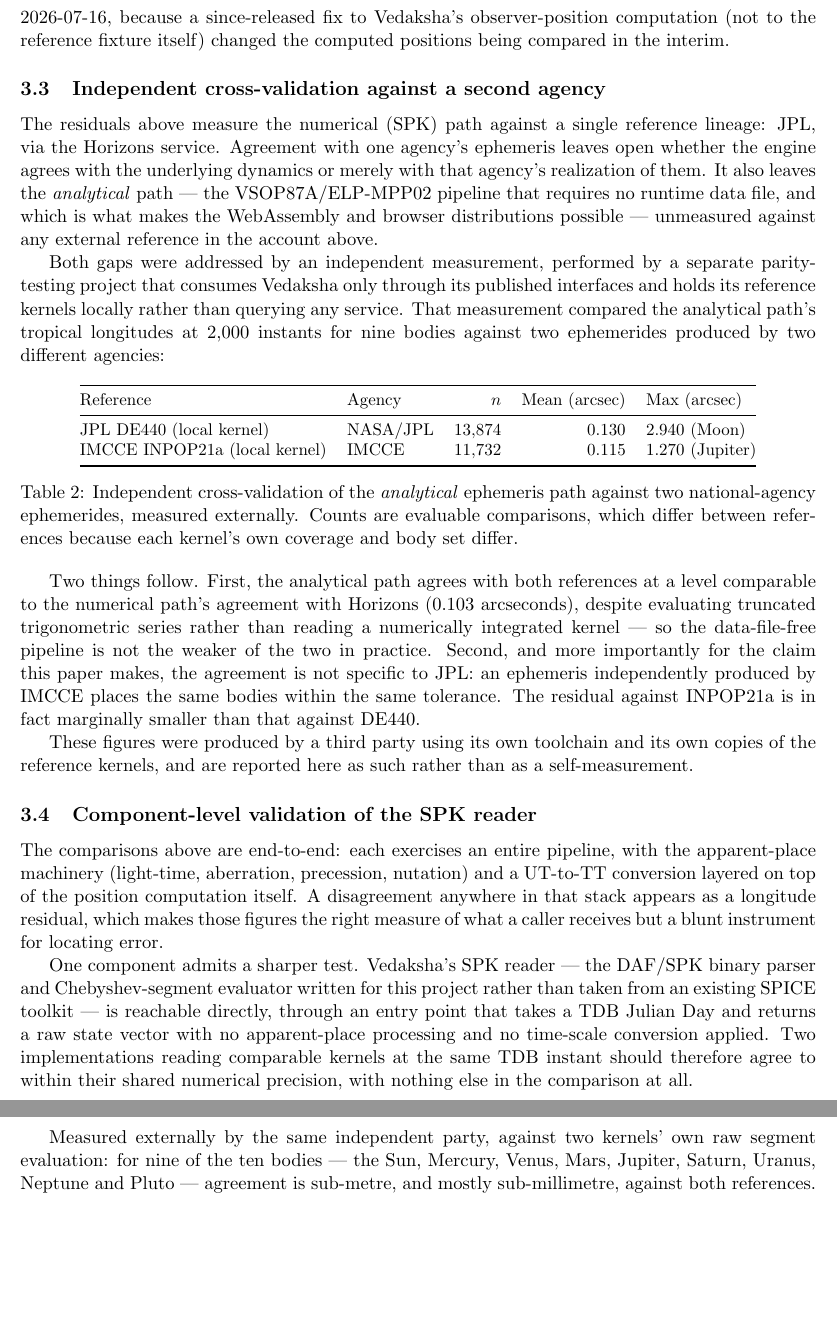
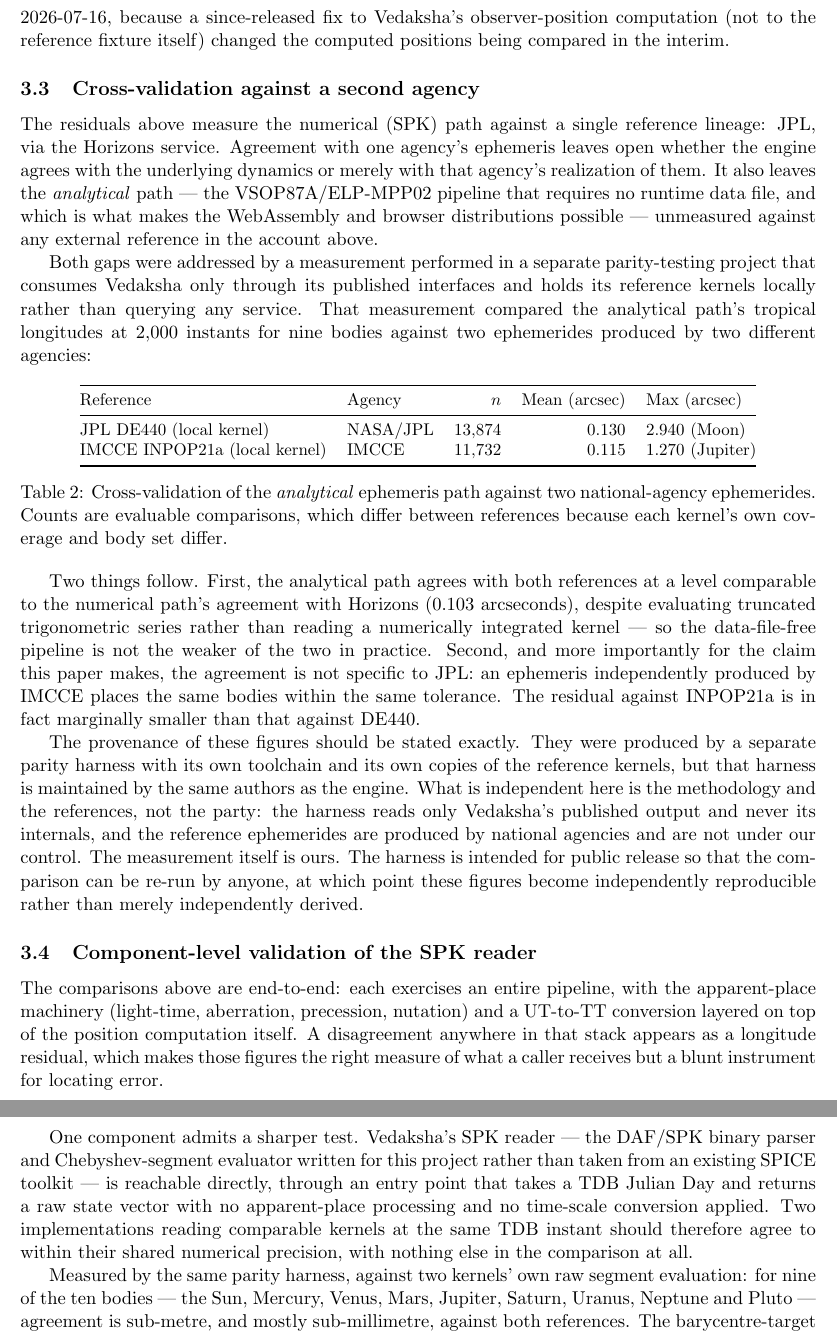
Before and after one commit to arthiqlabs/vedaksha, a LaTeX paper (docs/paper/main.tex): two parts of pages 6 and 7 of 14, joined at a grey line, cut so that both start at the same text, the shorter picture padded with empty space. Compiled offline with pdfLaTeX.

Commit message:
docs: state the parity harness's provenance exactly rather than calling it a third party

```diff
--- a/docs/paper/main.tex
+++ b/docs/paper/main.tex
@@ -267,7 +268,7 @@ from the mean 0.106 / max 1.184 arcseconds recorded when the fixture's README wa
 2026-07-16, because a since-released fix to Vedaksha's observer-position computation (not to the
 reference fixture itself) changed the computed positions being compared in the interim.
 
-\subsection{Independent cross-validation against a second agency}
+\subsection{Cross-validation against a second agency}
 
 The residuals above measure the numerical (SPK) path against a single reference lineage: JPL,
 via the Horizons service. Agreement with one agency's ephemeris leaves open whether the engine
@@ -276,7 +277,7 @@ leaves the \emph{analytical} path --- the VSOP87A/ELP-MPP02 pipeline that requir
 file, and which is what makes the WebAssembly and browser distributions possible --- unmeasured
 against any external reference in the account above.
 
-Both gaps were addressed by an independent measurement, performed by a separate parity-testing
+Both gaps were addressed by a measurement performed in a separate parity-testing
 project that consumes Vedaksha only through its published interfaces and holds its reference
 kernels locally rather than querying any service. That measurement compared the analytical path's
 tropical longitudes at 2{,}000 instants for nine bodies against two ephemerides produced by two
@@ -293,8 +294,8 @@ JPL DE440 (local kernel) & NASA/JPL & 13,874 & 0.130 & 2.940 (Moon) \\
 IMCCE INPOP21a (local kernel) & IMCCE & 11,732 & 0.115 & 1.270 (Jupiter) \\
 \bottomrule
 \end{tabular}
-\caption{Independent cross-validation of the \emph{analytical} ephemeris path against two
-national-agency ephemerides, measured externally. Counts are evaluable comparisons, which differ
+\caption{Cross-validation of the \emph{analytical} ephemeris path against two
+national-agency ephemerides. Counts are evaluable comparisons, which differ
 between references because each kernel's own coverage and body set differ.}
 \label{tab:crossval}
 \end{table}
@@ -307,8 +308,14 @@ paper makes, the agreement is not specific to JPL: an ephemeris independently pr
 places the same bodies within the same tolerance. The residual against INPOP21a is in fact
 marginally smaller than that against DE440.
 
-These figures were produced by a third party using its own toolchain and its own copies of the
-reference kernels, and are reported here as such rather than as a self-measurement.
+The provenance of these figures should be stated exactly. They were produced by a separate
+parity harness with its own toolchain and its own copies of the reference kernels, but that
+harness is maintained by the same authors as the engine. What is independent here is the
+methodology and the references, not the party: the harness reads only Vedaksha's published
+output and never its internals, and the reference ephemerides are produced by national agencies
+and are not under our control. The measurement itself is ours. The harness is intended for
+public release so that the comparison can be re-run by anyone, at which point these figures
+become independently reproducible rather than merely independently derived.
 
 \subsection{Component-level validation of the SPK reader}
 
@@ -325,7 +332,7 @@ a raw state vector with no apparent-place processing and no time-scale conversio
 implementations reading comparable kernels at the same TDB instant should therefore agree to
 within their shared numerical precision, with nothing else in the comparison at all.
 
-Measured externally by the same independent party, against two kernels' own raw segment
+Measured by the same parity harness, against two kernels' own raw segment
 evaluation: for nine of the ten bodies --- the Sun, Mercury, Venus, Mars, Jupiter, Saturn,
 Uranus, Neptune and Pluto --- agreement is sub-metre, and mostly sub-millimetre, against both
 references. The barycentre-target convention (Mars, Jupiter, Saturn, Uranus, Neptune and Pluto
```
Also changed, not shown: docs/audit/2026-09-01-mean-node-divergence-resolved.md (+3 -1 lines), docs/paper/main.tex (7 more changed lines).
